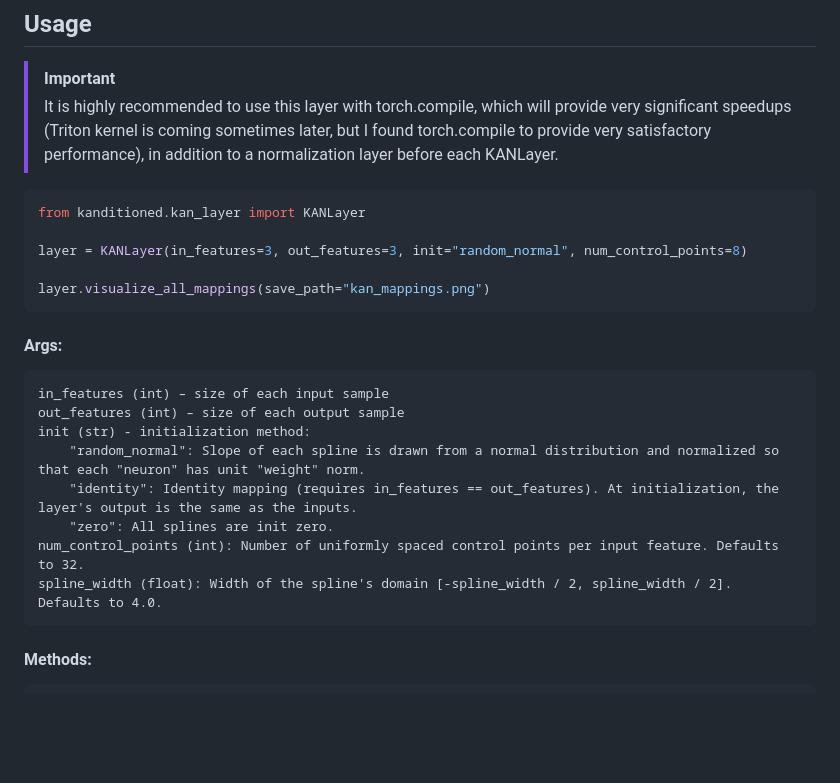
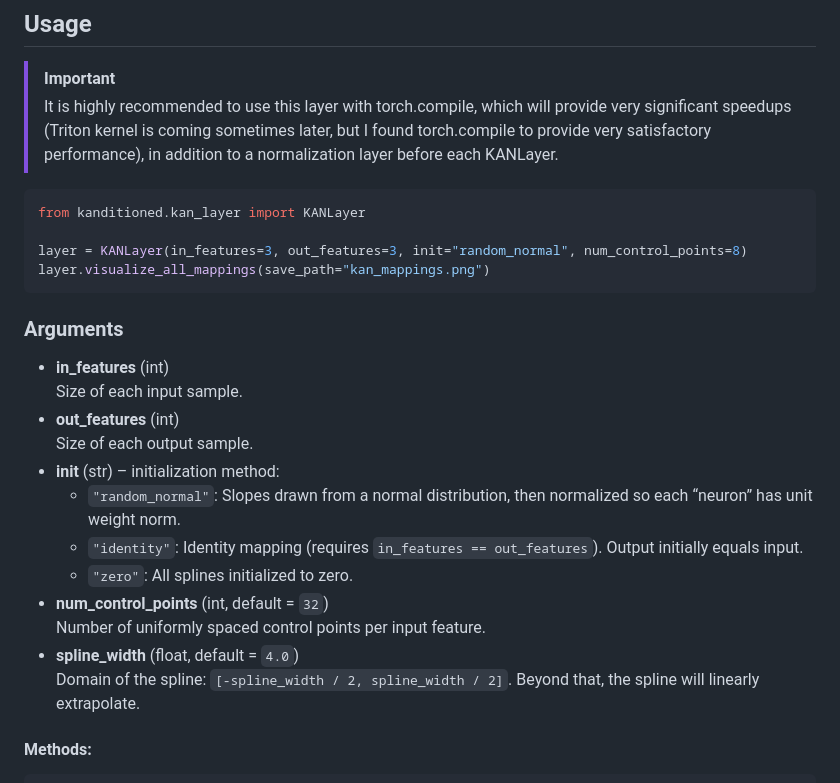
Before and after one commit to catswe/KANditioned, a Markdown page: README.md, the part around the change. GitHub-like rendering; blank space fills up the shorter version.

````diff
--- a/README.md
+++ b/README.md
@@ -16,20 +16,22 @@ pip install kanditioned
 from kanditioned.kan_layer import KANLayer
 
 layer = KANLayer(in_features=3, out_features=3, init="random_normal", num_control_points=8)
-
 layer.visualize_all_mappings(save_path="kan_mappings.png")
 ```
+### Arguments
 
-#### Args:
-
-    in_features (int) – size of each input sample
-    out_features (int) – size of each output sample
-    init (str) - initialization method:
-        "random_normal": Slope of each spline is drawn from a normal distribution and normalized so that each "neuron" has unit "weight" norm.
-        "identity": Identity mapping (requires in_features == out_features). At initialization, the layer's output is the same as the inputs.
-        "zero": All splines are init zero.
-    num_control_points (int): Number of uniformly spaced control points per input feature. Defaults to 32.
-    spline_width (float): Width of the spline's domain [-spline_width / 2, spline_width / 2]. Defaults to 4.0.
+- **in_features** (int)
+  Size of each input sample.
+- **out_features** (int)
+  Size of each output sample.
+- **init** (str) – initialization method:
+  - `"random_normal"`: Slopes drawn from a normal distribution, then normalized so each “neuron” has unit weight norm.
+  - `"identity"`: Identity mapping (requires `in_features == out_features`). Output initially equals input.
+  - `"zero"`: All splines initialized to zero.
+- **num_control_points** (int, default = `32`)
+  Number of uniformly spaced control points per input feature.
+- **spline_width** (float, default = `4.0`)
+  Domain of the spline: `[-spline_width / 2, spline_width / 2]`. Beyond that, the spline will linearly extrapolate.
 
 #### Methods:
 
````
